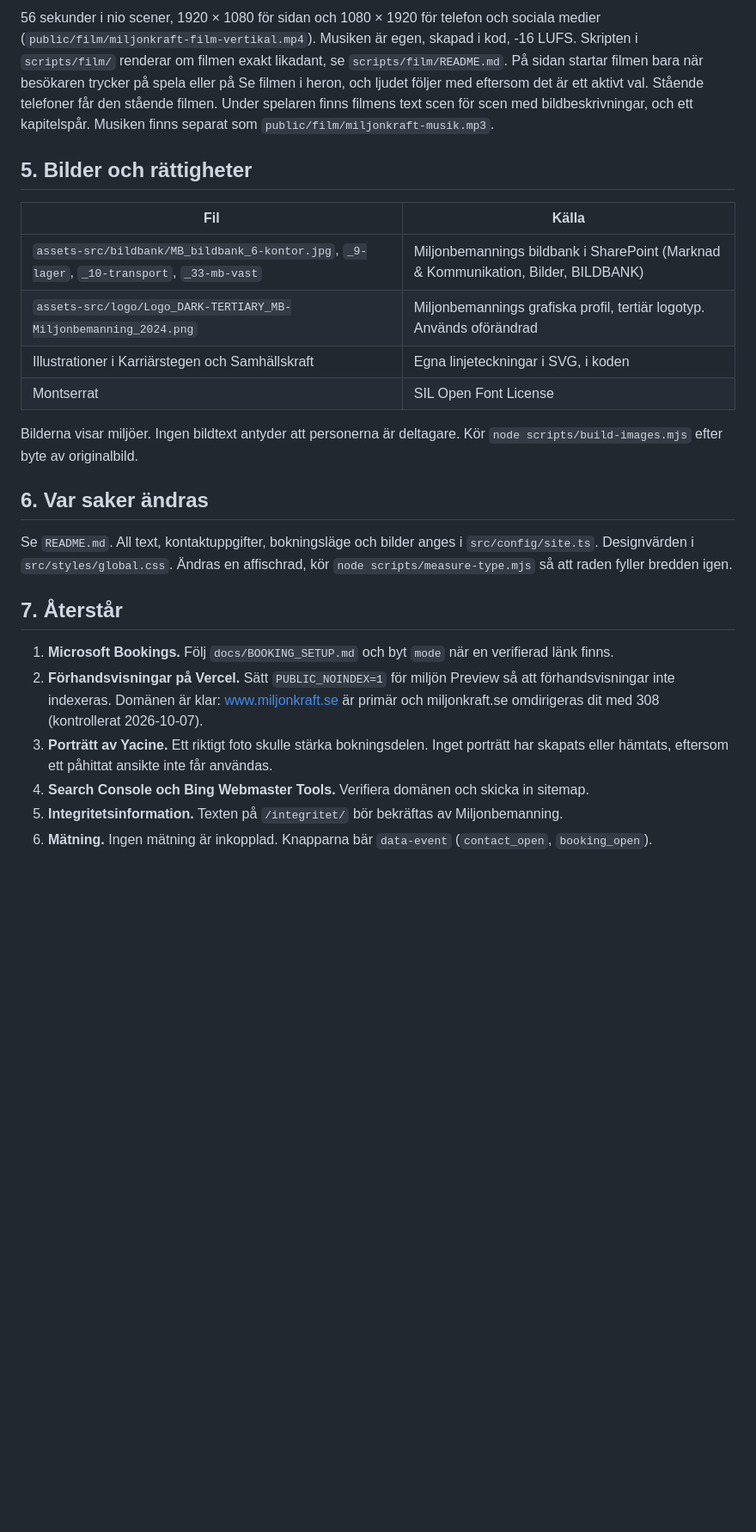
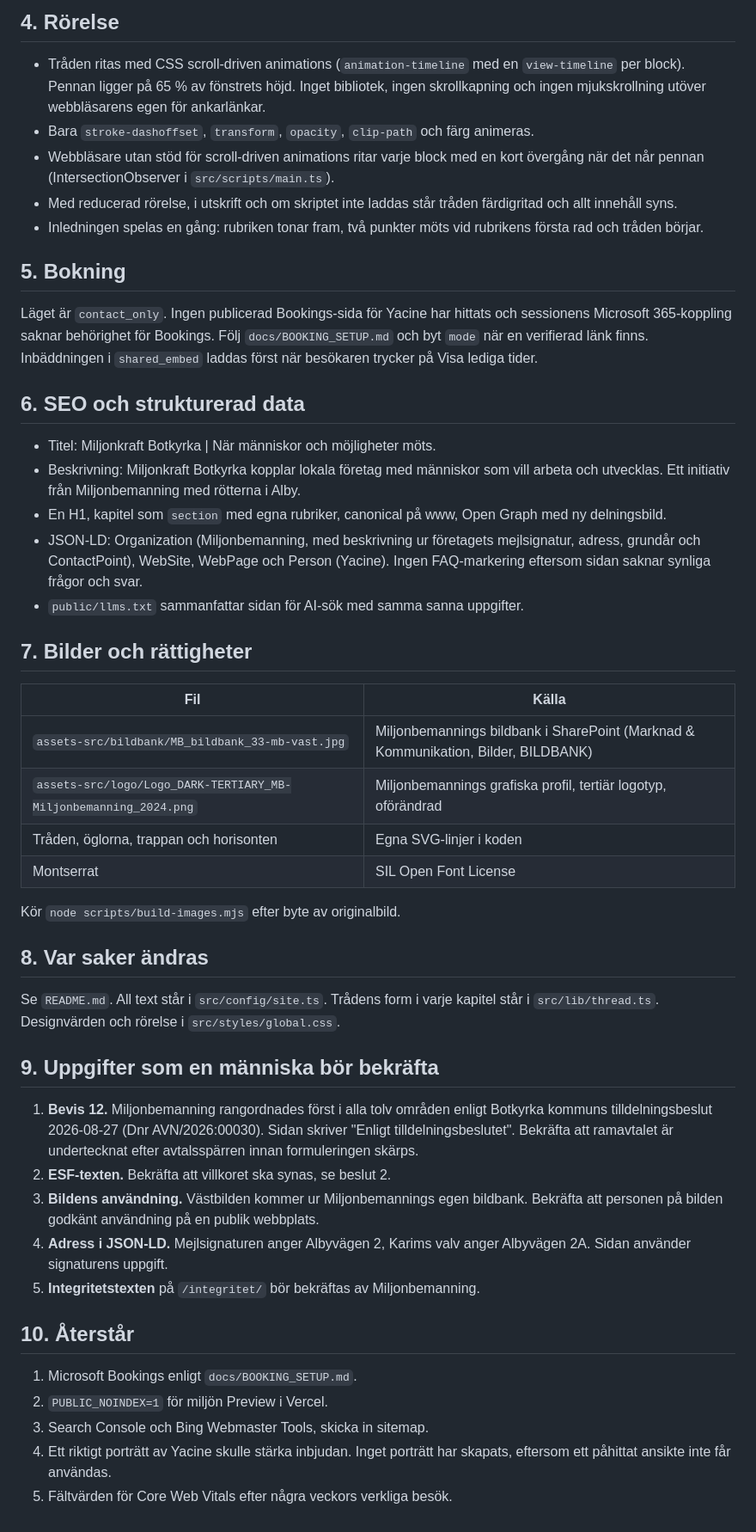
Before and after one commit to D3v0ps/miljonkraft, a Markdown page: docs/HANDOVER.md, the part around one of its changes. Shown at 86% size. Rendered like a GitHub page; blank space fills up the shorter version.

```diff
--- a/docs/HANDOVER.md
+++ b/docs/HANDOVER.md
@@ -42,26 +45,51 @@ Sammanställd 7 oktober 2026. Gäller affischversionen på grenen `claude/relaxe
 
-56 sekunder i nio scener, 1920 × 1080 för sidan och 1080 × 1920 för telefon och sociala medier (`public/film/miljonkraft-film-vertikal.mp4`). Musiken är egen, skapad i kod, -16 LUFS. Skripten i `scripts/film/` renderar om filmen exakt likadant, se `scripts/film/README.md`. På sidan startar filmen bara när besökaren trycker på spela eller på Se filmen i heron, och ljudet följer med eftersom det är ett aktivt val. Stående telefoner får den stående filmen. Under spelaren finns filmens text scen för scen med bildbeskrivningar, och ett kapitelspår. Musiken finns separat som `public/film/miljonkraft-musik.mp3`.
+## 4. Rörelse
 
-## 5. Bilder och rättigheter
+- Tråden ritas med CSS scroll-driven animations (`animation-timeline` med en `view-timeline` per block). Pennan ligger på 65 % av fönstrets höjd. Inget bibliotek, ingen skrollkapning och ingen mjukskrollning utöver webbläsarens egen för ankarlänkar.
+- Bara `stroke-dashoffset`, `transform`, `opacity`, `clip-path` och färg animeras.
+- Webbläsare utan stöd för scroll-driven animations ritar varje block med en kort övergång när det når pennan (IntersectionObserver i `src/scripts/main.ts`).
+- Med reducerad rörelse, i utskrift och om skriptet inte laddas står tråden färdigritad och allt innehåll syns.
+- Inledningen spelas en gång: rubriken tonar fram, två punkter möts vid rubrikens första rad och tråden börjar.
+
+## 5. Bokning
+
+Läget är `contact_only`. Ingen publicerad Bookings-sida för Yacine har hittats och sessionens Microsoft 365-koppling saknar behörighet för Bookings. Följ `docs/BOOKING_SETUP.md` och byt `mode` när en verifierad länk finns. Inbäddningen i `shared_embed` laddas först när besökaren trycker på Visa lediga tider.
+
+## 6. SEO och strukturerad data
+
+- Titel: Miljonkraft Botkyrka | När människor och möjligheter möts.
+- Beskrivning: Miljonkraft Botkyrka kopplar lokala företag med människor som vill arbeta och utvecklas. Ett initiativ från Miljonbemanning med rötterna i Alby.
+- En H1, kapitel som `section` med egna rubriker, canonical på www, Open Graph med ny delningsbild.
+- JSON-LD: Organization (Miljonbemanning, med beskrivning ur företagets mejlsignatur, adress, grundår och ContactPoint), WebSite, WebPage och Person (Yacine). Ingen FAQ-markering eftersom sidan saknar synliga frågor och svar.
+- `public/llms.txt` sammanfattar sidan för AI-sök med samma sanna uppgifter.
+
+## 7. Bilder och rättigheter
 
 | Fil | Källa |
 | --- | --- |
-| `assets-src/bildbank/MB_bildbank_6-kontor.jpg`, `_9-lager`, `_10-transport`, `_33-mb-vast` | Miljonbemannings bildbank i SharePoint (Marknad & Kommunikation, Bilder, BILDBANK) |
-| `assets-src/logo/Logo_DARK-TERTIARY_MB-Miljonbemanning_2024.png` | Miljonbemannings grafiska profil, tertiär logotyp. Används oförändrad |
-| Illustrationer i Karriärstegen och Samhällskraft | Egna linjeteckningar i SVG, i koden |
+| `assets-src/bildbank/MB_bildbank_33-mb-vast.jpg` | Miljonbemannings bildbank i SharePoint (Marknad & Kommunikation, Bilder, BILDBANK) |
+| `assets-src/logo/Logo_DARK-TERTIARY_MB-Miljonbemanning_2024.png` | Miljonbemannings grafiska profil, tertiär logotyp, oförändrad |
+| Tråden, öglorna, trappan och horisonten | Egna SVG-linjer i koden |
 | Montserrat | SIL Open Font License |
 
-Bilderna visar miljöer. Ingen bildtext antyder att personerna är deltagare. Kör `node scripts/build-images.mjs` efter byte av originalbild.
+Kör `node scripts/build-images.mjs` efter byte av originalbild.
 
-## 6. Var saker ändras
+## 8. Var saker ändras
 
-Se `README.md`. All text, kontaktuppgifter, bokningsläge och bilder anges i `src/config/site.ts`. Designvärden i `src/styles/global.css`. Ändras en affischrad, kör `node scripts/measure-type.mjs` så att raden fyller bredden igen.
+Se `README.md`. All text står i `src/config/site.ts`. Trådens form i varje kapitel står i `src/lib/thread.ts`. Designvärden och rörelse i `src/styles/global.css`.
 
-## 7. Återstår
+## 9. Uppgifter som en människa bör bekräfta
 
-1. **Microsoft Bookings.** Följ `docs/BOOKING_SETUP.md` och byt `mode` när en verifierad länk finns.
-2. **Förhandsvisningar på Vercel.** Sätt `PUBLIC_NOINDEX=1` för miljön Preview så att förhandsvisningar inte indexeras. Domänen är klar: www.miljonkraft.se är primär och miljonkraft.se omdirigeras dit med 308 (kontrollerat 2026-10-07).
-3. **Porträtt av Yacine.** Ett riktigt foto skulle stärka bokningsdelen. Inget porträtt har skapats eller hämtats, eftersom ett påhittat ansikte inte får användas.
-4. **Search Console och Bing Webmaster Tools.** Verifiera domänen och skicka in sitemap.
-5. **Integritetsinformation.** Texten på `/integritet/` bör bekräftas av Miljonbemanning.
-6. **Mätning.** Ingen mätning är inkopplad. Knapparna bär `data-event` (`contact_open`, `booking_open`).
+1. **Bevis 12.** Miljonbemanning rangordnades först i alla tolv områden enligt Botkyrka kommuns tilldelningsbeslut 2026-08-27 (Dnr AVN/2026:00030). Sidan skriver "Enligt tilldelningsbeslutet". Bekräfta att ramavtalet är undertecknat efter avtalsspärren innan formuleringen skärps.
+2. **ESF-texten.** Bekräfta att villkoret ska synas, se beslut 2.
+3. **Bildens användning.** Västbilden kommer ur Miljonbemannings egen bildbank. Bekräfta att personen på bilden godkänt användning på en publik webbplats.
+4. **Adress i JSON-LD.** Mejlsignaturen anger Albyvägen 2, Karims valv anger Albyvägen 2A. Sidan använder signaturens uppgift.
+5. **Integritetstexten** på `/integritet/` bör bekräftas av Miljonbemanning.
+
+## 10. Återstår
+
+1. Microsoft Bookings enligt `docs/BOOKING_SETUP.md`.
+2. `PUBLIC_NOINDEX=1` för miljön Preview i Vercel.
+3. Search Console och Bing Webmaster Tools, skicka in sitemap.
+4. Ett riktigt porträtt av Yacine skulle stärka inbjudan. Inget porträtt har skapats, eftersom ett påhittat ansikte inte får användas.
+5. Fältvärden för Core Web Vitals efter några veckors verkliga besök.
```
Also changed, not shown: other parts of docs/HANDOVER.md (+31 -28 lines), README.md (+10 -7 lines), docs/BOOKING_SETUP.md (+3 -3 lines).
